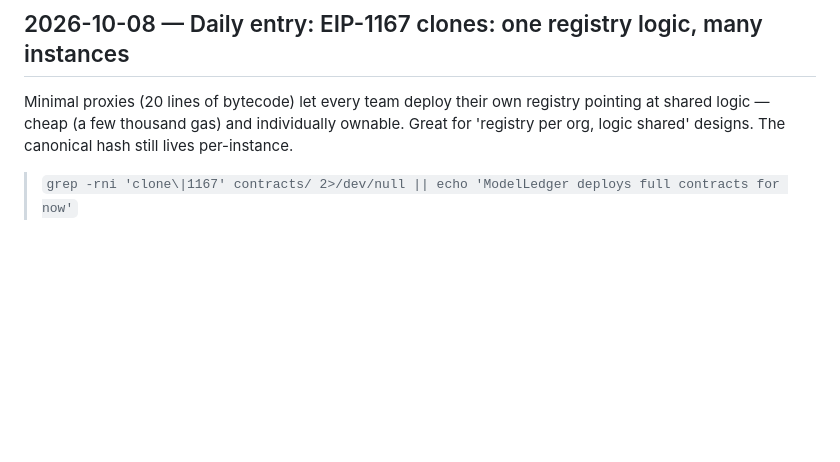
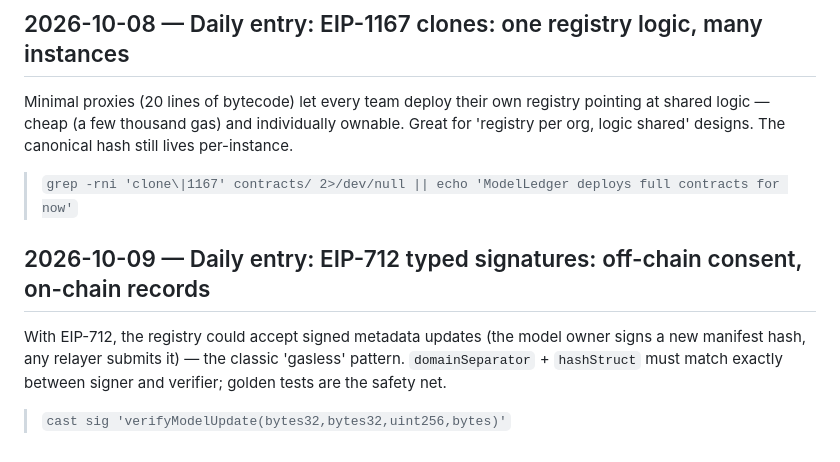
Before and after one commit to pxlcrtiv/model-ledger, a Markdown page: docs/daily-log.md, the part around the change. GitHub-like rendering; blank space fills up the shorter version.

Commit message:
docs: daily ledger entry 2026-10-09

```diff
--- a/docs/daily-log.md
+++ b/docs/daily-log.md
@@ -326,3 +326,10 @@ An upgradeable registry (EIP-1967 proxy) trades a little trust for future flexib
 Minimal proxies (20 lines of bytecode) let every team deploy their own registry pointing at shared logic — cheap (a few thousand gas) and individually ownable. Great for 'registry per org, logic shared' designs. The canonical hash still lives per-instance.
 
 > `grep -rni 'clone\|1167' contracts/ 2>/dev/null || echo 'ModelLedger deploys full contracts for now'`
+
+
+## 2026-10-09 — Daily entry: EIP-712 typed signatures: off-chain consent, on-chain records
+
+With EIP-712, the registry could accept signed metadata updates (the model owner signs a new manifest hash, any relayer submits it) — the classic 'gasless' pattern. `domainSeparator` + `hashStruct` must match exactly between signer and verifier; golden tests are the safety net.
+
+> `cast sig 'verifyModelUpdate(bytes32,bytes32,uint256,bytes)'`
```
